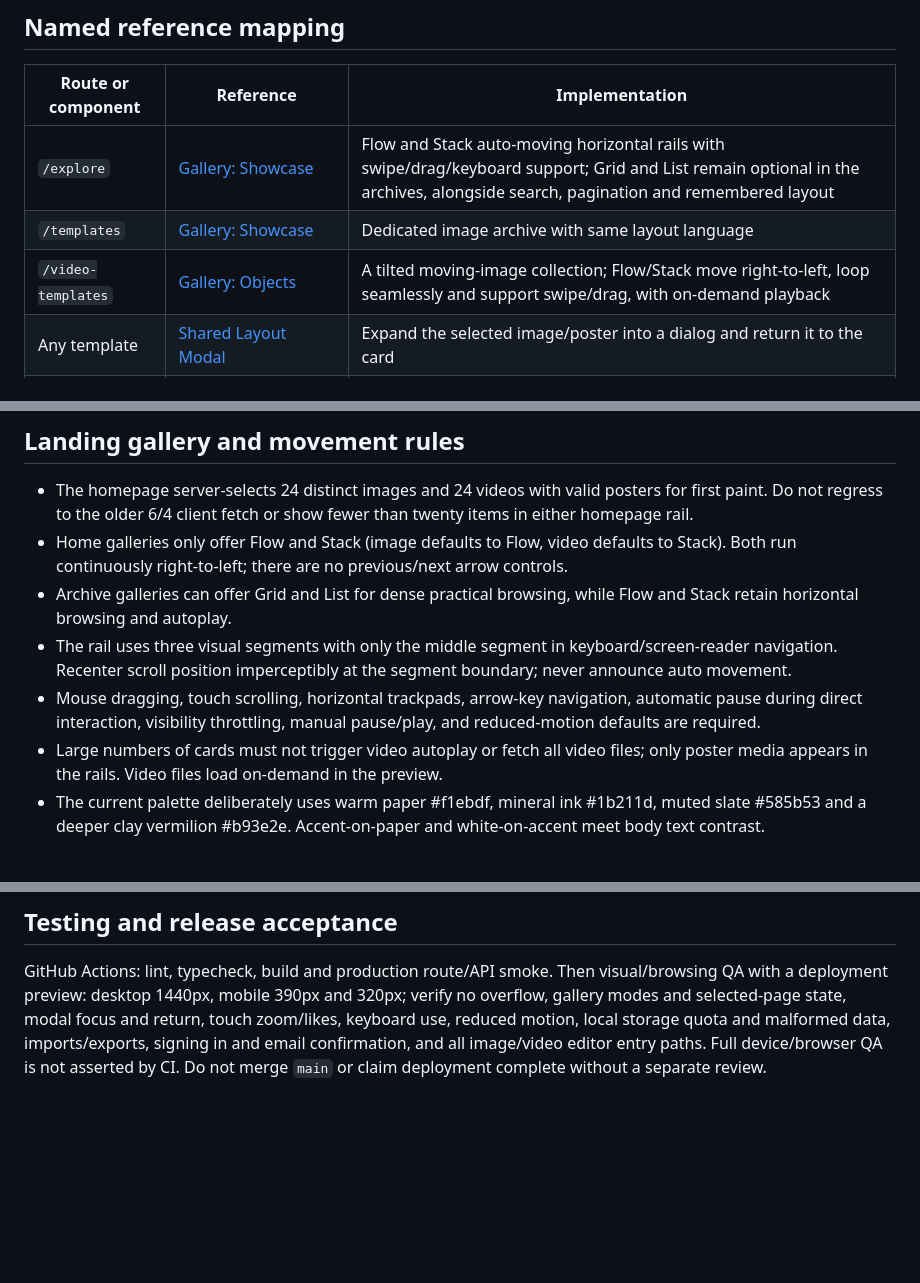
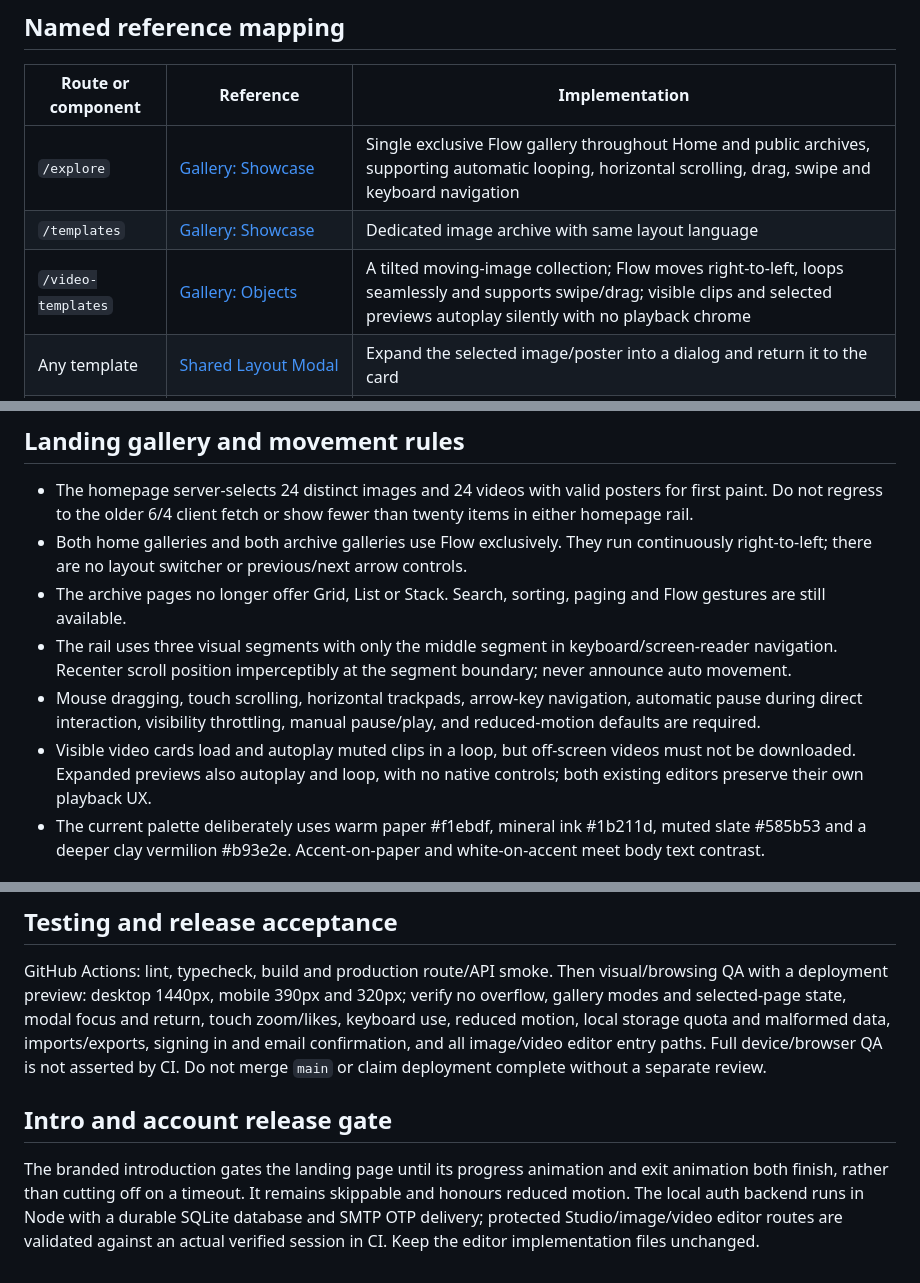
Before and after one commit to RAJ-SUHANDANI/MemeIsMine, a Markdown page: REDESIGN.md, 3 parts joined by grey strips. GitHub-like rendering; blank space fills up the shorter version.

Commit message:
Align branch documentation with Flow-only discovery, full intro, muted looping video and secure access

```diff
--- a/REDESIGN.md
+++ b/REDESIGN.md
@@ -13,9 +13,9 @@ Build a peculiar, memorable internet object instead of a generic SaaS dashboard.
 
 | Route or component | Reference | Implementation |
 | --- | --- | --- |
-| `/explore` | [Gallery: Showcase](https://motion.dev/examples/react-gallery-showcase) | Flow and Stack auto-moving horizontal rails with swipe/drag/keyboard support; Grid and List remain optional in the archives, alongside search, pagination and remembered layout |
+| `/explore` | [Gallery: Showcase](https://motion.dev/examples/react-gallery-showcase) | Single exclusive Flow gallery throughout Home and public archives, supporting automatic looping, horizontal scrolling, drag, swipe and keyboard navigation |
 | `/templates` | [Gallery: Showcase](https://motion.dev/examples/react-gallery-showcase) | Dedicated image archive with same layout language |
-| `/video-templates` | [Gallery: Objects](https://motion.dev/examples/react-gallery-objects) | A tilted moving-image collection; Flow/Stack move right-to-left, loop seamlessly and support swipe/drag, with on-demand playback |
+| `/video-templates` | [Gallery: Objects](https://motion.dev/examples/react-gallery-objects) | A tilted moving-image collection; Flow moves right-to-left, loops seamlessly and supports swipe/drag; visible clips and selected previews autoplay silently with no playback chrome |
 | Any template | [Shared Layout Modal](https://motion.dev/examples/react-modal-shared-layout) | Expand the selected image/poster into a dialog and return it to the card |
 | Image preview | [Double tap](https://motion.dev/examples/react-tap-double), [Pinch zoom](https://motion.dev/examples/react-pinch-zoom) | Like gesture, zoom, pan, reset, accessible buttons |
 | Preview share | [Copy Button](https://motion.dev/examples/react-copy-button) | Deep link to template with animated check confirmation |
@@ -38,11 +38,11 @@ References inform original implementation. Premium Motion+ example source is not
 ## Landing gallery and movement rules
 
 - The homepage server-selects 24 distinct images and 24 videos with valid posters for first paint. Do not regress to the older 6/4 client fetch or show fewer than twenty items in either homepage rail.
-- Home galleries only offer Flow and Stack (image defaults to Flow, video defaults to Stack). Both run continuously right-to-left; there are no previous/next arrow controls.
-- Archive galleries can offer Grid and List for dense practical browsing, while Flow and Stack retain horizontal browsing and autoplay.
+- Both home galleries and both archive galleries use Flow exclusively. They run continuously right-to-left; there are no layout switcher or previous/next arrow controls.
+- The archive pages no longer offer Grid, List or Stack. Search, sorting, paging and Flow gestures are still available.
 - The rail uses three visual segments with only the middle segment in keyboard/screen-reader navigation. Recenter scroll position imperceptibly at the segment boundary; never announce auto movement.
 - Mouse dragging, touch scrolling, horizontal trackpads, arrow-key navigation, automatic pause during direct interaction, visibility throttling, manual pause/play, and reduced-motion defaults are required.
-- Large numbers of cards must not trigger video autoplay or fetch all video files; only poster media appears in the rails. Video files load on-demand in the preview.
+- Visible video cards load and autoplay muted clips in a loop, but off-screen videos must not be downloaded. Expanded previews also autoplay and loop, with no native controls; both existing editors preserve their own playback UX.
 - The current palette deliberately uses warm paper #f1ebdf, mineral ink #1b211d, muted slate #585b53 and a deeper clay vermilion #b93e2e. Accent-on-paper and white-on-accent meet body text contrast.
 
 ## Components and design layers
@@ -60,3 +60,7 @@ References inform original implementation. Premium Motion+ example source is not
 ## Testing and release acceptance
 
 GitHub Actions: lint, typecheck, build and production route/API smoke. Then visual/browsing QA with a deployment preview: desktop 1440px, mobile 390px and 320px; verify no overflow, gallery modes and selected-page state, modal focus and return, touch zoom/likes, keyboard use, reduced motion, local storage quota and malformed data, imports/exports, signing in and email confirmation, and all image/video editor entry paths. Full device/browser QA is not asserted by CI. Do not merge `main` or claim deployment complete without a separate review.
+
+## Intro and account release gate
+
+The branded introduction gates the landing page until its progress animation and exit animation both finish, rather than cutting off on a timeout. It remains skippable and honours reduced motion. The local auth backend runs in Node with a durable SQLite database and SMTP OTP delivery; protected Studio/image/video editor routes are validated against an actual verified session in CI. Keep the editor implementation files unchanged.
```
